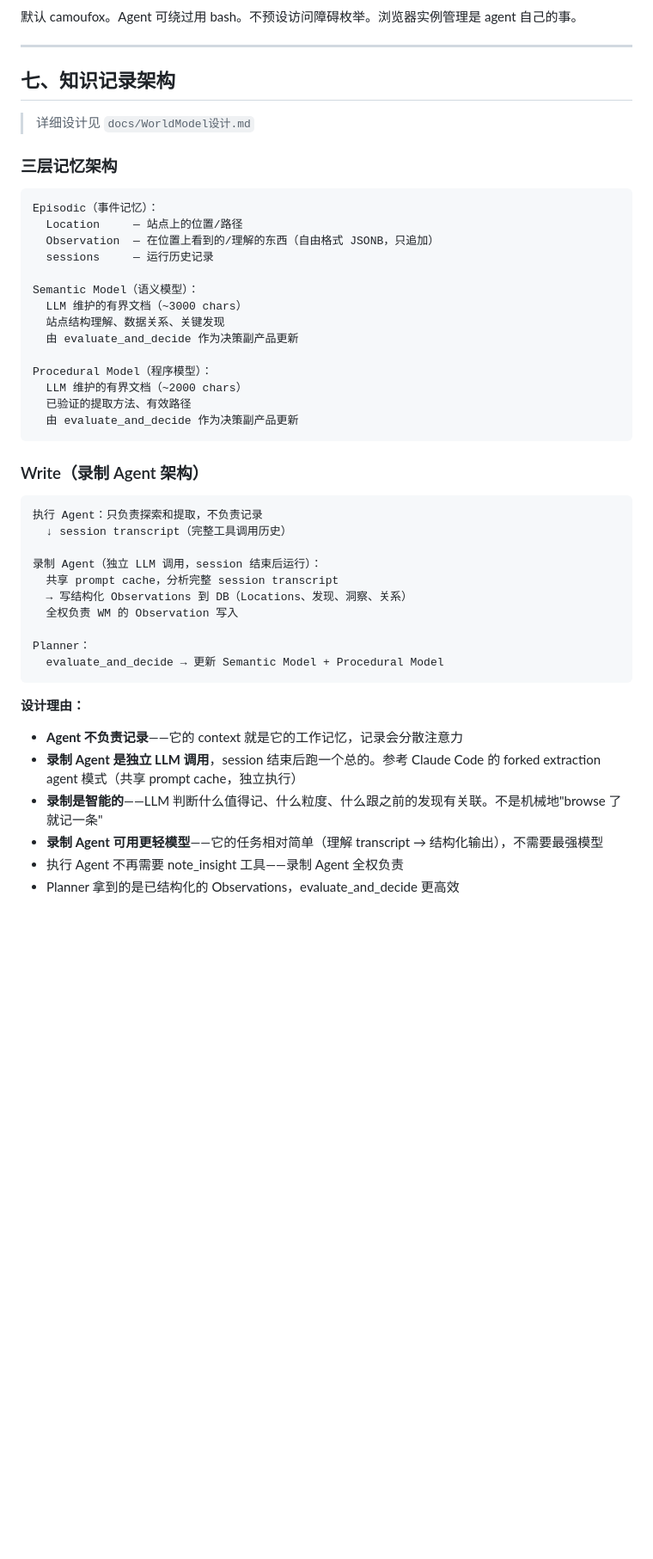
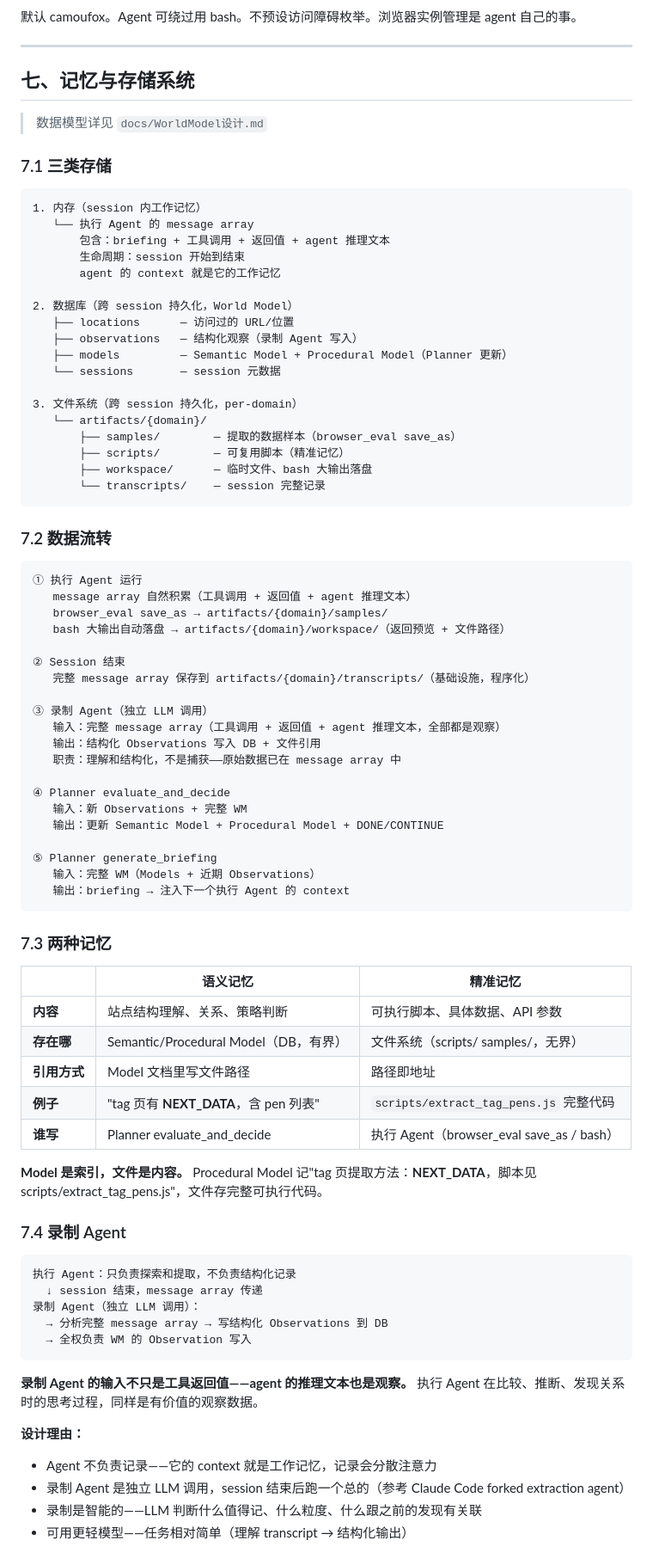
Before and after one commit to YxmMyth/full-self-crawl-agent-beta, a Markdown page: 架构共识文档.md, the part around one of its changes. Shown at 86% size. GitHub-like rendering; blank space fills up the shorter version.

Commit message:
Complete memory & storage system design
Architecture consensus §7 rewritten with full design:
- Three storage layers: memory (message array) / DB (WM) / filesystem (artifacts)
- Five-step data flow: execute → save transcript → record → plan → brief
- Two memory types: semantic (DB Models, bounded) / precise (files, unbounded)
- Recording Agent reads full message array (tool calls + results + reasoning)
- Session transcript: programmatic JSONL save for recording/debug/analysis
- Per-domain file structure: samples/ scripts/ workspace/ transcripts/
- Model-as-index, file-as-content pattern for precise memory

````diff
--- a/架构共识文档.md
+++ b/架构共识文档.md
@@ -214,49 +214,85 @@ briefing（user message）：当前理解和方向（动态）→ 告诉 agent
 
 ---
 
-## 七、知识记录架构
+## 七、记忆与存储系统
 
-> 详细设计见 `docs/WorldModel设计.md`
+> 数据模型详见 `docs/WorldModel设计.md`
 
-### 三层记忆架构
+### 7.1 三类存储
 
 ```
-Episodic（事件记忆）：
-  Location     — 站点上的位置/路径
-  Observation  — 在位置上看到的/理解的东西（自由格式 JSONB，只追加）
-  sessions     — 运行历史记录
+1. 内存（session 内工作记忆）
+   └── 执行 Agent 的 message array
+       包含：briefing + 工具调用 + 返回值 + agent 推理文本
+       生命周期：session 开始到结束
+       agent 的 context 就是它的工作记忆
 
-Semantic Model（语义模型）：
-  LLM 维护的有界文档（~3000 chars）
-  站点结构理解、数据关系、关键发现
-  由 evaluate_and_decide 作为决策副产品更新
+2. 数据库（跨 session 持久化，World Model）
+   ├── locations      — 访问过的 URL/位置
+   ├── observations   — 结构化观察（录制 Agent 写入）
+   ├── models         — Semantic Model + Procedural Model（Planner 更新）
+   └── sessions       — session 元数据
 
-Procedural Model（程序模型）：
-  LLM 维护的有界文档（~2000 chars）
-  已验证的提取方法、有效路径
-  由 evaluate_and_decide 作为决策副产品更新
+3. 文件系统（跨 session 持久化，per-domain）
+   └── artifacts/{domain}/
+       ├── samples/        — 提取的数据样本（browser_eval save_as）
+       ├── scripts/        — 可复用脚本（精准记忆）
+       ├── workspace/      — 临时文件、bash 大输出落盘
+       └── transcripts/    — session 完整记录
 ```
 
-### Write（录制 Agent 架构）
+### 7.2 数据流转
 
 ```
-执行 Agent：只负责探索和提取，不负责记录
-  ↓ session transcript（完整工具调用历史）
+① 执行 Agent 运行
+   message array 自然积累（工具调用 + 返回值 + agent 推理文本）
+   browser_eval save_as → artifacts/{domain}/samples/
+   bash 大输出自动落盘 → artifacts/{domain}/workspace/（返回预览 + 文件路径）
 
-录制 Agent（独立 LLM 调用，session 结束后运行）：
-  共享 prompt cache，分析完整 session transcript
-  → 写结构化 Observations 到 DB（Locations、发现、洞察、关系）
-  全权负责 WM 的 Observation 写入
+② Session 结束
+   完整 message array 保存到 artifacts/{domain}/transcripts/（基础设施，程序化）
 
-Planner：
-  evaluate_and_decide → 更新 Semantic Model + Procedural Model
+③ 录制 Agent（独立 LLM 调用）
+   输入：完整 message array（工具调用 + 返回值 + agent 推理文本，全部都是观察）
+   输出：结构化 Observations 写入 DB + 文件引用
+   职责：理解和结构化，不是捕获——原始数据已在 message array 中
+
+④ Planner evaluate_and_decide
+   输入：新 Observations + 完整 WM
+   输出：更新 Semantic Model + Procedural Model + DONE/CONTINUE
+
+⑤ Planner generate_briefing
+   输入：完整 WM（Models + 近期 Observations）
+   输出：briefing → 注入下一个执行 Agent 的 context
 ```
 
+### 7.3 两种记忆
+
+| | 语义记忆 | 精准记忆 |
+|---|---------|---------|
+| **内容** | 站点结构理解、关系、策略判断 | 可执行脚本、具体数据、API 参数 |
+| **存在哪** | Semantic/Procedural Model（DB，有界） | 文件系统（scripts/ samples/，无界） |
+| **引用方式** | Model 文档里写文件路径 | 路径即地址 |
+| **例子** | "tag 页有 __NEXT_DATA__，含 pen 列表" | `scripts/extract_tag_pens.js` 完整代码 |
+| **谁写** | Planner evaluate_and_decide | 执行 Agent（browser_eval save_as / bash） |
+
+**Model 是索引，文件是内容。** Procedural Model 记"tag 页提取方法：__NEXT_DATA__，脚本见 scripts/extract_tag_pens.js"，文件存完整可执行代码。
+
+### 7.4 录制 Agent
+
+```
+执行 Agent：只负责探索和提取，不负责结构化记录
+  ↓ session 结束，message array 传递
+录制 Agent（独立 LLM 调用）：
+  → 分析完整 message array → 写结构化 Observations 到 DB
+  → 全权负责 WM 的 Observation 写入
+```
+
+**录制 Agent 的输入不只是工具返回值——agent 的推理文本也是观察。** 执行 Agent 在比较、推断、发现关系时的思考过程，同样是有价值的观察数据。
+
 **设计理由：**
-- **Agent 不负责记录**——它的 context 就是它的工作记忆，记录会分散注意力
-- **录制 Agent 是独立 LLM 调用**，session 结束后跑一个总的。参考 Claude Code 的 forked extraction agent 模式（共享 prompt cache，独立执行）
-- **录制是智能的**——LLM 判断什么值得记、什么粒度、什么跟之前的发现有关联。不是机械地"browse 了就记一条"
-- **录制 Agent 可用更轻模型**——它的任务相对简单（理解 transcript → 结构化输出），不需要最强模型
-- 执行 Agent 不再需要 note_insight 工具——录制 Agent 全权负责
-- Planner 拿到的是已结构化的 Observations，evaluate_and_decide 更高效
+- Agent 不负责记录——它的 context 就是工作记忆，记录会分散注意力
+- 录制 Agent 是独立 LLM 调用，session 结束后跑一个总的（参考 Claude Code forked extraction agent）
+- 录制是智能的——LLM 判断什么值得记、什么粒度、什么跟之前的发现有关联
+- 可用更轻模型——任务相对简单（理解 transcript → 结构化输出）
 
````
Also changed, not shown: other parts of 架构共识文档.md (+16 -9 lines), Claude.md (+9 -0 lines), docs/工具重新设计共识.md (+11 -6 lines).
